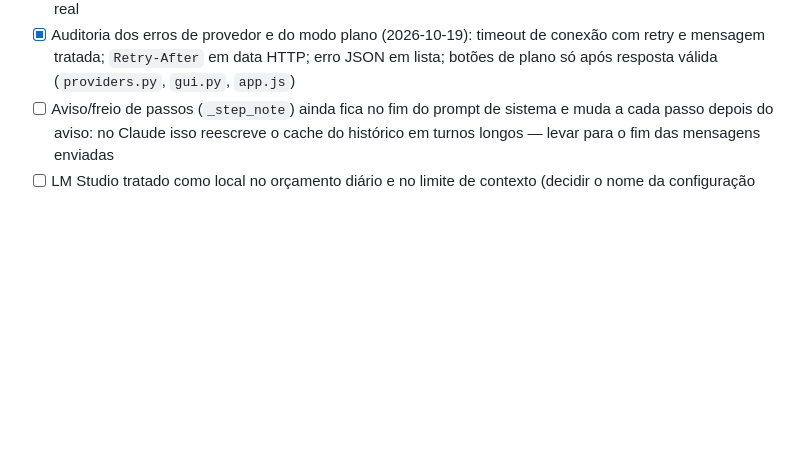
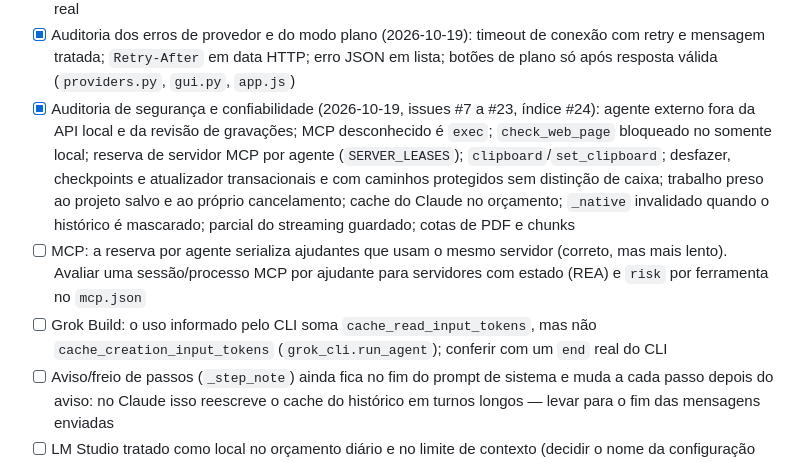
Before and after one commit to rafaelkennedyrkp20-bot/orbita, a Markdown page: ROADMAP.md, the part around one of its changes. Rendered like a GitHub page; blank space fills up the shorter version.

```diff
--- a/ROADMAP.md
+++ b/ROADMAP.md
@@ -136,6 +136,9 @@ Legenda: `[x]` feito e verificado · `[~]` parcial · `[ ]` pendente · ⭐ prio
 - [x] Auditoria do núcleo (2026-10-19): perfil vale para MCP chamado pelo nome; skill carregada não é encurtada no turno; turno longo cabe no contexto local (`_fit_turn`); um caminho só de autorização; índice de skills por sistema e sem sumiço; regra única de delegação (`agent/core/agent_loop.py`, `skills.py`, `capabilities.py`)
 - [x] Cache do Claude entre turnos: mapa do projeto e sugestão do turno saem do prompt de sistema e vão junto do pedido; prompt de sistema montado uma vez por passo; `usage` do Claude traz `cache_read_input_tokens`/`cache_creation_input_tokens`. Coberto por teste; sem medição com chave real
 - [x] Auditoria dos erros de provedor e do modo plano (2026-10-19): timeout de conexão com retry e mensagem tratada; `Retry-After` em data HTTP; erro JSON em lista; botões de plano só após resposta válida (`providers.py`, `gui.py`, `app.js`)
+- [x] Auditoria de segurança e confiabilidade (2026-10-19, issues #7 a #23, índice #24): agente externo fora da API local e da revisão de gravações; MCP desconhecido é `exec`; `check_web_page` bloqueado no somente local; reserva de servidor MCP por agente (`SERVER_LEASES`); `clipboard`/`set_clipboard`; desfazer, checkpoints e atualizador transacionais e com caminhos protegidos sem distinção de caixa; trabalho preso ao projeto salvo e ao próprio cancelamento; cache do Claude no orçamento; `_native` invalidado quando o histórico é mascarado; parcial do streaming guardado; cotas de PDF e chunks
+- [ ] MCP: a reserva por agente serializa ajudantes que usam o mesmo servidor (correto, mas mais lento). Avaliar uma sessão/processo MCP por ajudante para servidores com estado (REA) e `risk` por ferramenta no `mcp.json`
+- [ ] Grok Build: o uso informado pelo CLI soma `cache_read_input_tokens`, mas não `cache_creation_input_tokens` (`grok_cli.run_agent`); conferir com um `end` real do CLI
 - [ ] Aviso/freio de passos (`_step_note`) ainda fica no fim do prompt de sistema e muda a cada passo depois do aviso: no Claude isso reescreve o cache do histórico em turnos longos — levar para o fim das mensagens enviadas
 - [ ] LM Studio tratado como local no orçamento diário e no limite de contexto (decidir o nome da configuração que hoje é `ollama_num_ctx`)
 - [ ] Freio do orçamento diário: "Sim" e "Sempre" gravam nas configurações (dobra ou zera o limite para sempre) — decidir o comportamento
```
Also changed, not shown: other parts of ROADMAP.md (+1 -0 lines), CHANGELOG.md (+32 -0 lines).
